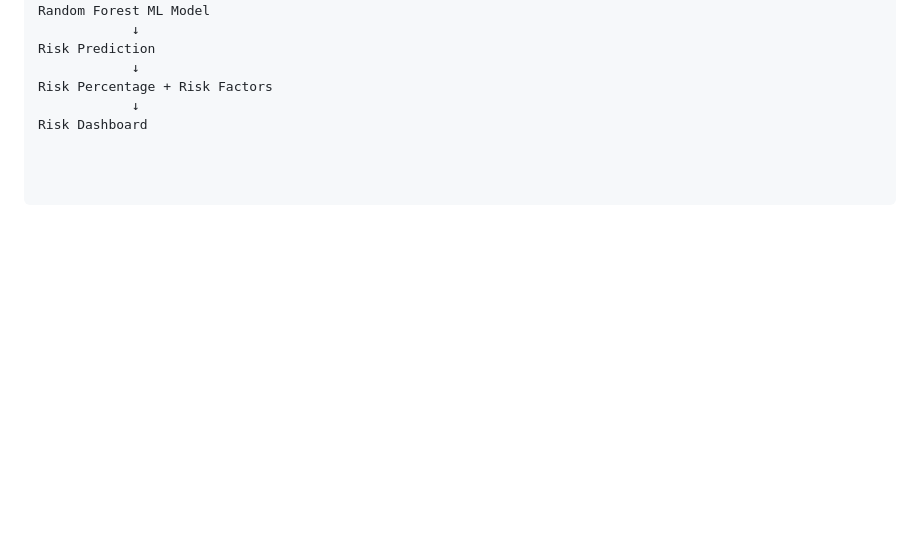
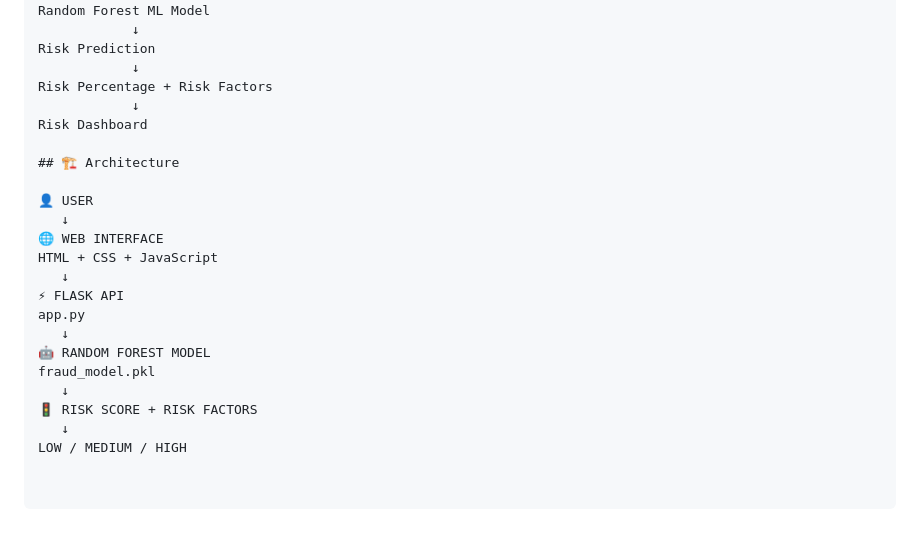
Before and after one commit to msarika07/AI-Payment-Fraud-Risk-Detector, a Markdown page: README.md, the part around the change. Drawn GitHub-style; blank space fills up the shorter version.

Commit message:
Update README with architecture details
Added architecture section to README for clarity.

```diff
--- a/README.md
+++ b/README.md
@@ -221,3 +221,20 @@ Risk Prediction
 Risk Percentage + Risk Factors
             ↓
 Risk Dashboard
+
+## 🏗️ Architecture
+
+👤 USER
+   ↓
+🌐 WEB INTERFACE
+HTML + CSS + JavaScript
+   ↓
+⚡ FLASK API
+app.py
+   ↓
+🤖 RANDOM FOREST MODEL
+fraud_model.pkl
+   ↓
+🚦 RISK SCORE + RISK FACTORS
+   ↓
+LOW / MEDIUM / HIGH
```
